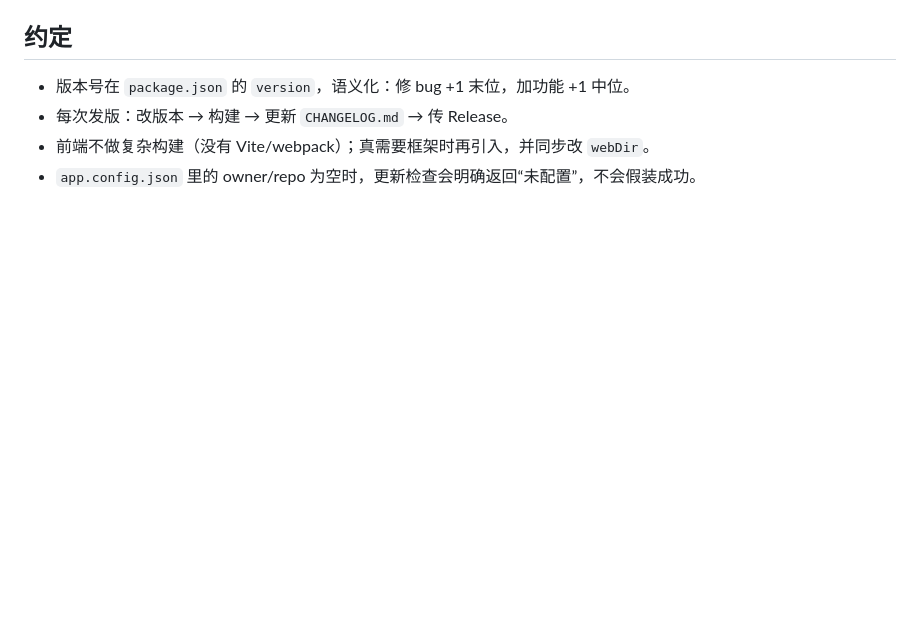
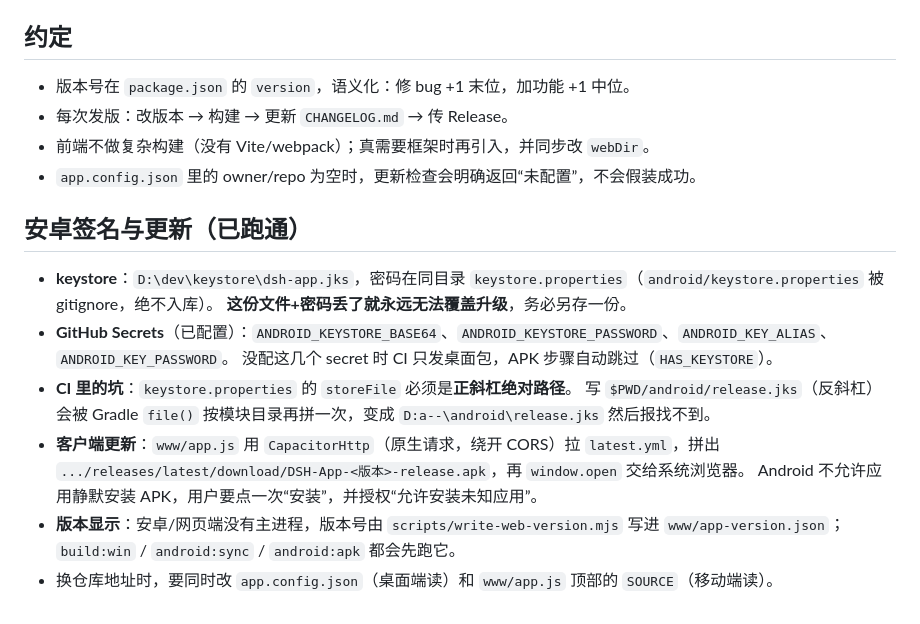
Before and after one commit to ROCE1/-, a Markdown page: AGENTS.md, the part around the change. Drawn GitHub-style; blank space fills up the shorter version.

Commit message:
文档: 记录安卓签名与应用内更新流程

```diff
--- a/AGENTS.md
+++ b/AGENTS.md
@@ -117,3 +117,18 @@ core.sshCommand  ssh -i D:/dev/.ssh/id_ed25519_dshapp -o IdentitiesOnly=yes -o U
 - 每次发版：改版本 → 构建 → 更新 `CHANGELOG.md` → 传 Release。
 - 前端不做复杂构建（没有 Vite/webpack）；真需要框架时再引入，并同步改 `webDir`。
 - `app.config.json` 里的 owner/repo 为空时，更新检查会明确返回“未配置”，不会假装成功。
+
+## 安卓签名与更新（已跑通）
+
+- **keystore**：`D:\dev\keystore\dsh-app.jks`，密码在同目录 `keystore.properties`（`android/keystore.properties` 被 gitignore，绝不入库）。
+  **这份文件+密码丢了就永远无法覆盖升级**，务必另存一份。
+- **GitHub Secrets**（已配置）：`ANDROID_KEYSTORE_BASE64`、`ANDROID_KEYSTORE_PASSWORD`、`ANDROID_KEY_ALIAS`、`ANDROID_KEY_PASSWORD`。
+  没配这几个 secret 时 CI 只发桌面包，APK 步骤自动跳过（`HAS_KEYSTORE`）。
+- **CI 里的坑**：`keystore.properties` 的 `storeFile` 必须是**正斜杠绝对路径**。
+  写 `$PWD/android/release.jks`（反斜杠）会被 Gradle `file()` 按模块目录再拼一次，变成 `D:a--\android\release.jks` 然后报找不到。
+- **客户端更新**：`www/app.js` 用 `CapacitorHttp`（原生请求，绕开 CORS）拉 `latest.yml`，拼出
+  `.../releases/latest/download/DSH-App-<版本>-release.apk`，再 `window.open` 交给系统浏览器。
+  Android 不允许应用静默安装 APK，用户要点一次“安装”，并授权“允许安装未知应用”。
+- **版本显示**：安卓/网页端没有主进程，版本号由 `scripts/write-web-version.mjs` 写进 `www/app-version.json`；
+  `build:win` / `android:sync` / `android:apk` 都会先跑它。
+- 换仓库地址时，要同时改 `app.config.json`（桌面端读）和 `www/app.js` 顶部的 `SOURCE`（移动端读）。
```
